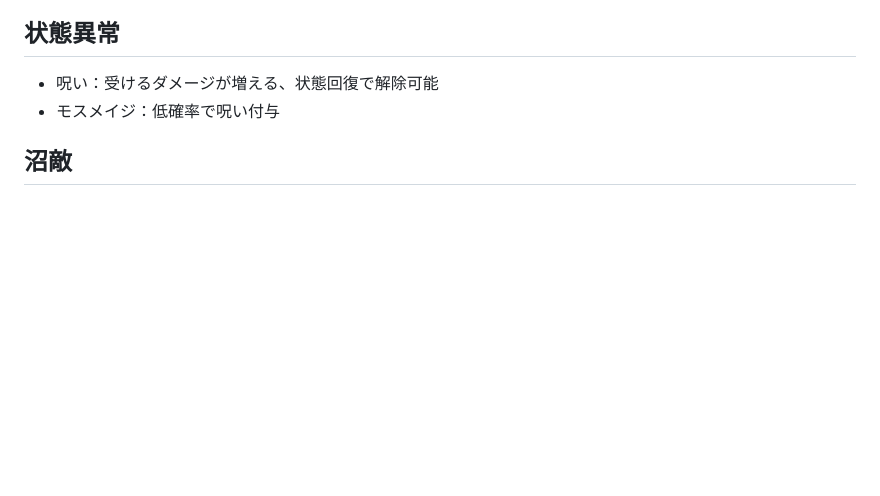
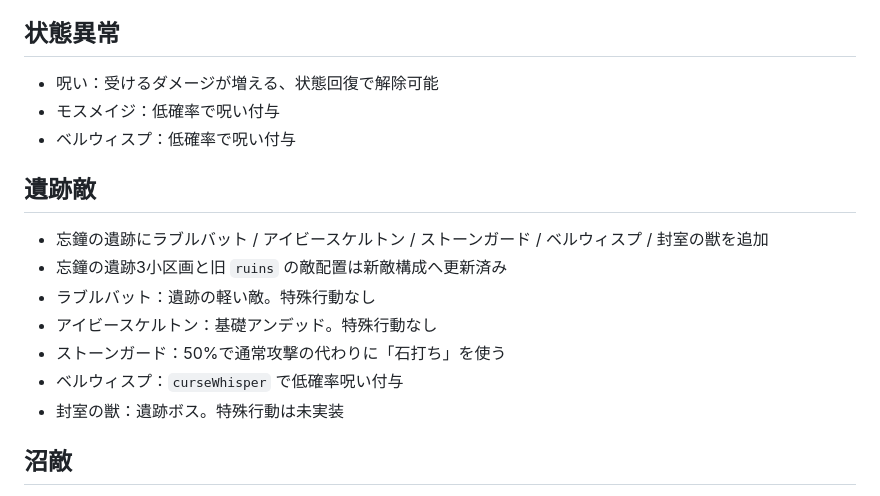
Before and after one commit to higemajin-ux/abc, a Markdown page: docs/equipment_battle.md, the part around the change. GitHub-like rendering; blank space fills up the shorter version.

```diff
--- a/docs/equipment_battle.md
+++ b/docs/equipment_battle.md
@@ -9,6 +9,16 @@
 ## 状態異常
 - 呪い：受けるダメージが増える、状態回復で解除可能
 - モスメイジ：低確率で呪い付与
+- ベルウィスプ：低確率で呪い付与
+
+## 遺跡敵
+- 忘鐘の遺跡にラブルバット / アイビースケルトン / ストーンガード / ベルウィスプ / 封室の獣を追加
+- 忘鐘の遺跡3小区画と旧 `ruins` の敵配置は新敵構成へ更新済み
+- ラブルバット：遺跡の軽い敵。特殊行動なし
+- アイビースケルトン：基礎アンデッド。特殊行動なし
+- ストーンガード：50%で通常攻撃の代わりに「石打ち」を使う
+- ベルウィスプ：`curseWhisper` で低確率呪い付与
+- 封室の獣：遺跡ボス。特殊行動は未実装
 
 ## 沼敵
 - 沈み灯の沼にマッドスライム / マッドフロッグ / リードリザード / 水底の手 / マッドトードを追加
```
Also changed, not shown: docs/status.md (+7 -0 lines).
